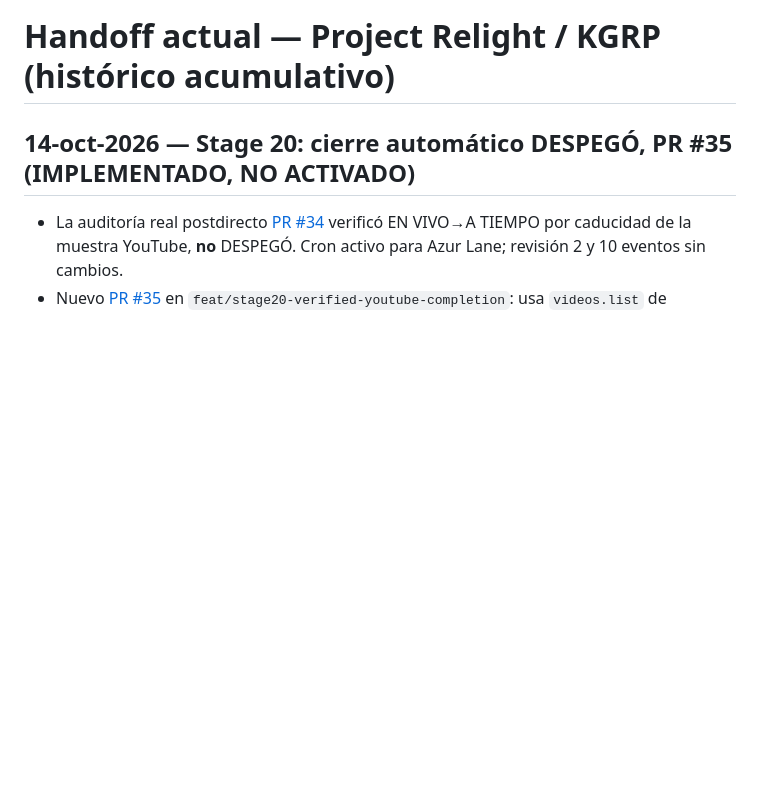
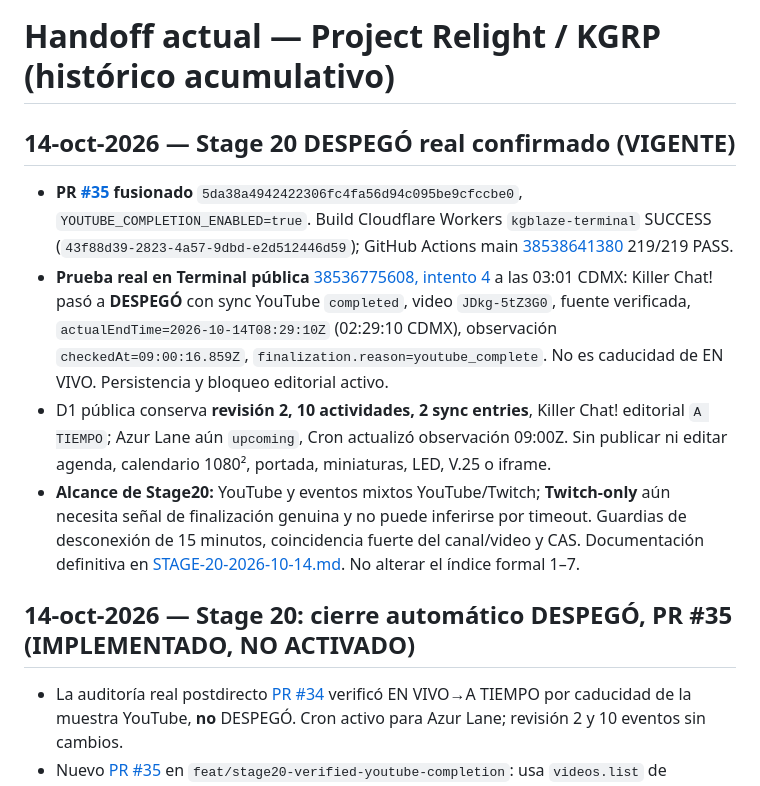
Before and after one commit to BlazeLeiton/KGBlaze, a Markdown page: Project-Relight-Continuity/HANDOFFS/CURRENT.md, the part around the change. Rendered like a GitHub page; blank space fills up the shorter version.

Commit message:
docs(relight): pin Stage 20 live completion evidence as current Respark state

```diff
--- a/Project-Relight-Continuity/HANDOFFS/CURRENT.md
+++ b/Project-Relight-Continuity/HANDOFFS/CURRENT.md
@@ -1,4 +1,11 @@
 # Handoff actual — Project Relight / KGRP (histórico acumulativo)
+
+## 14-oct-2026 — Stage 20 DESPEGÓ real confirmado (VIGENTE)
+- **PR [#35](https://github.com/BlazeLeiton/KGBlaze/pull/35) fusionado** `5da38a4942422306fc4fa56d94c095be9cfccbe0`, `YOUTUBE_COMPLETION_ENABLED=true`. Build Cloudflare Workers `kgblaze-terminal` SUCCESS (`43f88d39-2823-4a57-9dbd-e2d512446d59`); GitHub Actions main [38538641380](https://github.com/BlazeLeiton/KGBlaze/actions/runs/38538641380) 219/219 PASS.
+- **Prueba real en Terminal pública** [38536775608, intento 4](https://github.com/BlazeLeiton/KGBlaze/actions/runs/38536775608) a las 03:01 CDMX: Killer Chat! pasó a **DESPEGÓ** con sync YouTube `completed`, video `JDkg-5tZ3G0`, fuente verificada, `actualEndTime=2026-10-14T08:29:10Z` (02:29:10 CDMX), observación `checkedAt=09:00:16.859Z`, `finalization.reason=youtube_complete`. No es caducidad de EN VIVO. Persistencia y bloqueo editorial activo.
+- D1 pública conserva **revisión 2, 10 actividades, 2 sync entries**, Killer Chat! editorial `A TIEMPO`; Azur Lane aún `upcoming`, Cron actualizó observación 09:00Z. Sin publicar ni editar agenda, calendario 1080², portada, miniaturas, LED, V.25 o iframe.
+- **Alcance de Stage20:** YouTube y eventos mixtos YouTube/Twitch; **Twitch-only** aún necesita señal de finalización genuina y no puede inferirse por timeout. Guardias de desconexión de 15 minutos, coincidencia fuerte del canal/video y CAS. Documentación definitiva en [STAGE-20-2026-10-14.md](STAGE-20-2026-10-14.md). No alterar el índice formal 1–7.
+
 
 ## 14-oct-2026 — Stage 20: cierre automático DESPEGÓ, PR #35 (IMPLEMENTADO, NO ACTIVADO)
 - La auditoría real postdirecto [PR #34](https://github.com/BlazeLeiton/KGBlaze/pull/34) verificó EN VIVO→A TIEMPO por caducidad de la muestra YouTube, **no** DESPEGÓ. Cron activo para Azur Lane; revisión 2 y 10 eventos sin cambios.
```
